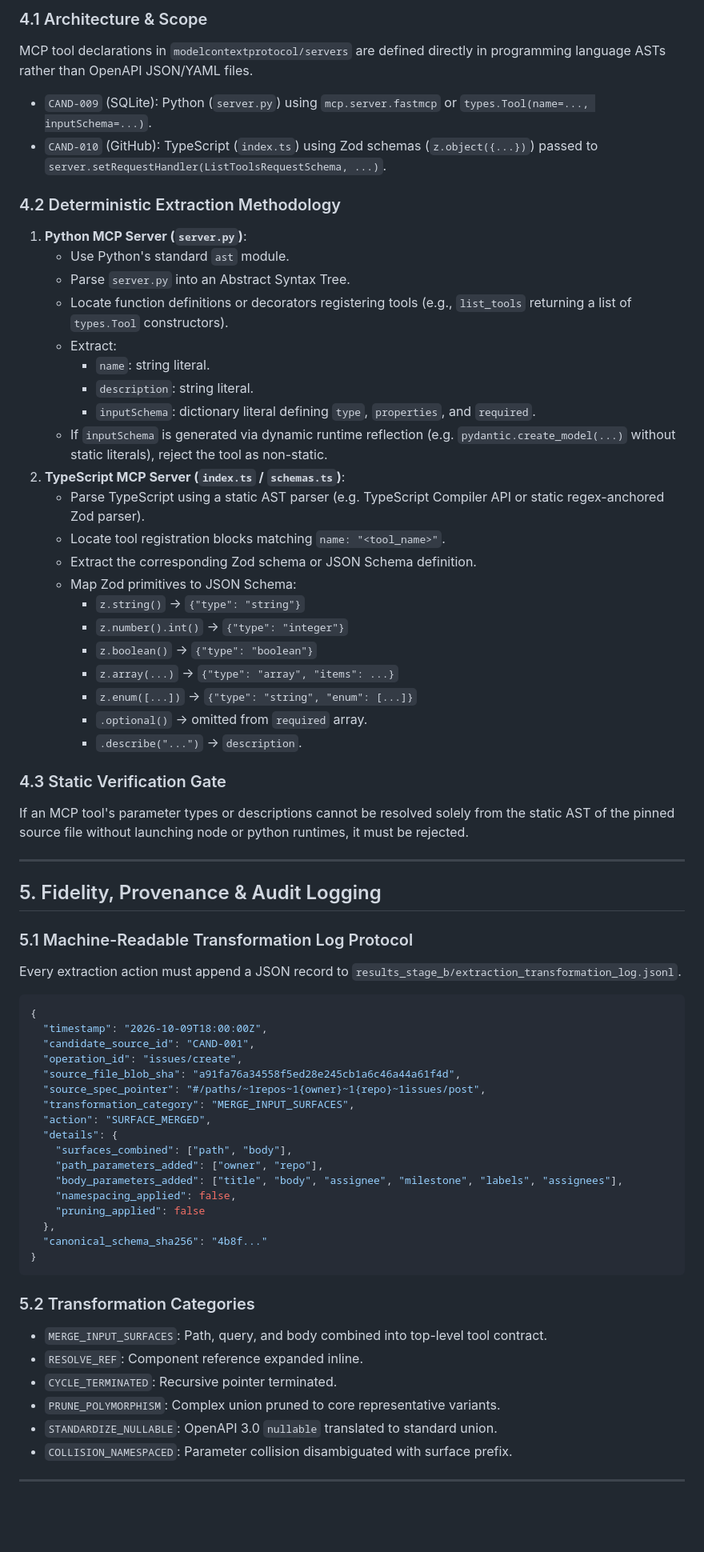
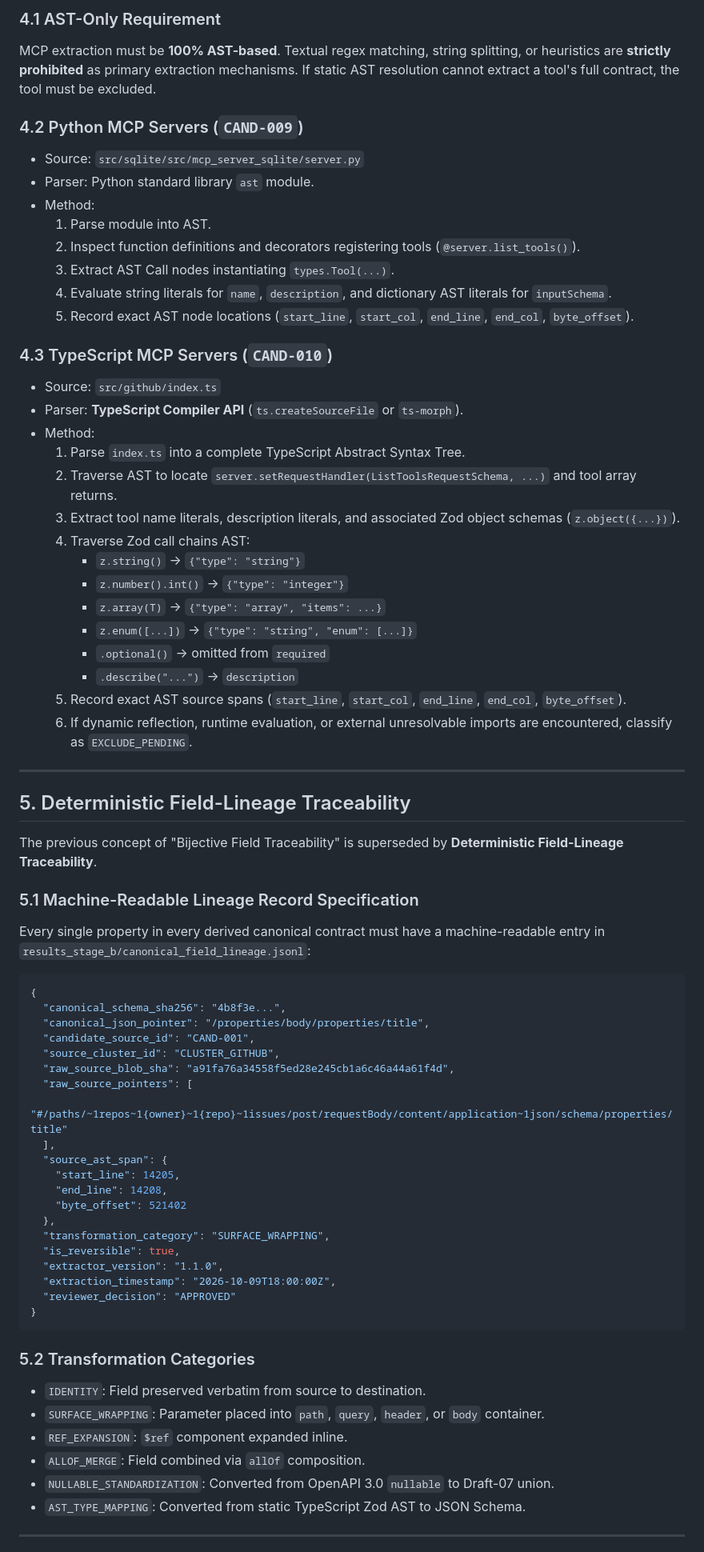
Before and after one commit to rishindra-mateti-tech/contract-fragility-schema-complexity-benchmark, a Markdown page: STAGE_B_EXTRACTION_SPEC.md, the part around one of its changes. Shown at 80% size. GitHub-like rendering; blank space fills up the shorter version.

Commit message:
docs(stage_b): revise canonical extraction spec with uniform HTTP wrapper, AST-only MCP parsing, and strict cohort isolation

````diff
--- a/STAGE_B_EXTRACTION_SPEC.md
+++ b/STAGE_B_EXTRACTION_SPEC.md
@@ -159,69 +175,73 @@ An operation must be marked **`EXCLUDE_PENDING`** and excluded from canonical be
 
-### 4.1 Architecture & Scope
-MCP tool declarations in `modelcontextprotocol/servers` are defined directly in programming language ASTs rather than OpenAPI JSON/YAML files.
-- `CAND-009` (SQLite): Python (`server.py`) using `mcp.server.fastmcp` or `types.Tool(name=..., inputSchema=...)`.
-- `CAND-010` (GitHub): TypeScript (`index.ts`) using Zod schemas (`z.object({...})`) passed to `server.setRequestHandler(ListToolsRequestSchema, ...)`.
+### 4.1 AST-Only Requirement
+MCP extraction must be **100% AST-based**. Textual regex matching, string splitting, or heuristics are **strictly prohibited** as primary extraction mechanisms. If static AST resolution cannot extract a tool's full contract, the tool must be excluded.
 
-### 4.2 Deterministic Extraction Methodology
-1. **Python MCP Server (`server.py`)**:
-   - Use Python's standard `ast` module.
-   - Parse `server.py` into an Abstract Syntax Tree.
-   - Locate function definitions or decorators registering tools (e.g., `list_tools` returning a list of `types.Tool` constructors).
-   - Extract:
-     - `name`: string literal.
-     - `description`: string literal.
-     - `inputSchema`: dictionary literal defining `type`, `properties`, and `required`.
-   - If `inputSchema` is generated via dynamic runtime reflection (e.g. `pydantic.create_model(...)` without static literals), reject the tool as non-static.
-2. **TypeScript MCP Server (`index.ts` / `schemas.ts`)**:
-   - Parse TypeScript using a static AST parser (e.g. TypeScript Compiler API or static regex-anchored Zod parser).
-   - Locate tool registration blocks matching `name: "<tool_name>"`.
-   - Extract the corresponding Zod schema or JSON Schema definition.
-   - Map Zod primitives to JSON Schema:
+### 4.2 Python MCP Servers (`CAND-009`)
+- Source: `src/sqlite/src/mcp_server_sqlite/server.py`
+- Parser: Python standard library `ast` module.
+- Method:
+  1. Parse module into AST.
+  2. Inspect function definitions and decorators registering tools (`@server.list_tools()`).
+  3. Extract AST Call nodes instantiating `types.Tool(...)`.
+  4. Evaluate string literals for `name`, `description`, and dictionary AST literals for `inputSchema`.
+  5. Record exact AST node locations (`start_line`, `start_col`, `end_line`, `end_col`, `byte_offset`).
+
+### 4.3 TypeScript MCP Servers (`CAND-010`)
+- Source: `src/github/index.ts`
+- Parser: **TypeScript Compiler API** (`ts.createSourceFile` or `ts-morph`).
+- Method:
+  1. Parse `index.ts` into a complete TypeScript Abstract Syntax Tree.
+  2. Traverse AST to locate `server.setRequestHandler(ListToolsRequestSchema, ...)` and tool array returns.
+  3. Extract tool name literals, description literals, and associated Zod object schemas (`z.object({...})`).
+  4. Traverse Zod call chains AST:
      - `z.string()` -> `{"type": "string"}`
      - `z.number().int()` -> `{"type": "integer"}`
-     - `z.boolean()` -> `{"type": "boolean"}`
-     - `z.array(...)` -> `{"type": "array", "items": ...}`
+     - `z.array(T)` -> `{"type": "array", "items": ...}`
      - `z.enum([...])` -> `{"type": "string", "enum": [...]}`
-     - `.optional()` -> omitted from `required` array.
-     - `.describe("...")` -> `description`.
-
-### 4.3 Static Verification Gate
-If an MCP tool's parameter types or descriptions cannot be resolved solely from the static AST of the pinned source file without launching node or python runtimes, it must be rejected.
+     - `.optional()` -> omitted from `required`
+     - `.describe("...")` -> `description`
+  5. Record exact AST source spans (`start_line`, `start_col`, `end_line`, `end_col`, `byte_offset`).
+  6. If dynamic reflection, runtime evaluation, or external unresolvable imports are encountered, classify as `EXCLUDE_PENDING`.
 
 ---
 
-## 5. Fidelity, Provenance & Audit Logging
+## 5. Deterministic Field-Lineage Traceability
 
-### 5.1 Machine-Readable Transformation Log Protocol
-Every extraction action must append a JSON record to `results_stage_b/extraction_transformation_log.jsonl`.
+The previous concept of "Bijective Field Traceability" is superseded by **Deterministic Field-Lineage Traceability**.
+
+### 5.1 Machine-Readable Lineage Record Specification
+Every single property in every derived canonical contract must have a machine-readable entry in `results_stage_b/canonical_field_lineage.jsonl`:
 
 ```json
 {
-  "timestamp": "2026-10-09T18:00:00Z",
+  "canonical_schema_sha256": "4b8f3e...",
+  "canonical_json_pointer": "/properties/body/properties/title",
   "candidate_source_id": "CAND-001",
-  "operation_id": "issues/create",
-  "source_file_blob_sha": "a91fa76a34558f5ed28e245cb1a6c46a44a61f4d",
-  "source_spec_pointer": "#/paths/~1repos~1{owner}~1{repo}~1issues/post",
-  "transformation_category": "MERGE_INPUT_SURFACES",
-  "action": "SURFACE_MERGED",
-  "details": {
-    "surfaces_combined": ["path", "body"],
-    "path_parameters_added": ["owner", "repo"],
-    "body_parameters_added": ["title", "body", "assignee", "milestone", "labels", "assignees"],
-    "namespacing_applied": false,
-    "pruning_applied": false
+  "source_cluster_id": "CLUSTER_GITHUB",
+  "raw_source_blob_sha": "a91fa76a34558f5ed28e245cb1a6c46a44a61f4d",
+  "raw_source_pointers": [
+    "#/paths/~1repos~1{owner}~1{repo}~1issues/post/requestBody/content/application~1json/schema/properties/title"
+  ],
+  "source_ast_span": {
+    "start_line": 14205,
+    "end_line": 14208,
+    "byte_offset": 521402
   },
-  "canonical_schema_sha256": "4b8f..."
+  "transformation_category": "SURFACE_WRAPPING",
+  "is_reversible": true,
+  "extractor_version": "1.1.0",
+  "extraction_timestamp": "2026-10-09T18:00:00Z",
+  "reviewer_decision": "APPROVED"
 }
 ```
 
 ### 5.2 Transformation Categories
-- `MERGE_INPUT_SURFACES`: Path, query, and body combined into top-level tool contract.
-- `RESOLVE_REF`: Component reference expanded inline.
-- `CYCLE_TERMINATED`: Recursive pointer terminated.
-- `PRUNE_POLYMORPHISM`: Complex union pruned to core representative variants.
-- `STANDARDIZE_NULLABLE`: OpenAPI 3.0 `nullable` translated to standard union.
-- `COLLISION_NAMESPACED`: Parameter collision disambiguated with surface prefix.
+- `IDENTITY`: Field preserved verbatim from source to destination.
+- `SURFACE_WRAPPING`: Parameter placed into `path`, `query`, `header`, or `body` container.
+- `REF_EXPANSION`: `$ref` component expanded inline.
+- `ALLOF_MERGE`: Field combined via `allOf` composition.
+- `NULLABLE_STANDARDIZATION`: Converted from OpenAPI 3.0 `nullable` to Draft-07 union.
+- `AST_TYPE_MAPPING`: Converted from static TypeScript Zod AST to JSON Schema.
 
 ---
 
````
Also changed, not shown: other parts of STAGE_B_EXTRACTION_SPEC.md (+190 -163 lines).
